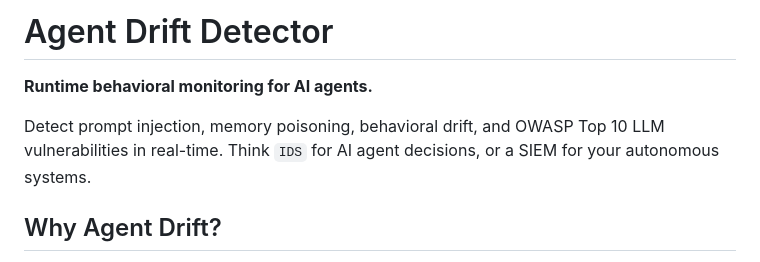
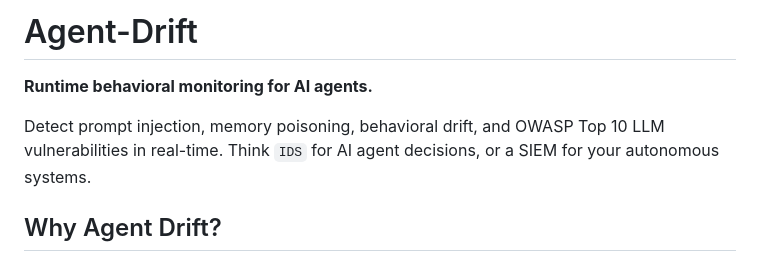
Before and after one commit to lukehebe/Agent-Drift, a Markdown page: README.md, the part around one of its changes. Drawn GitHub-style.

Commit message:
Rename project to Agent-Drift and enhance README
Updated project name and added a section on OWASP Top 10 LLM security coverage.

```diff
--- a/README.md
+++ b/README.md
@@ -1,8 +1,9 @@
-# Agent Drift Detector
+# Agent-Drift
 
 **Runtime behavioral monitoring for AI agents.**
 
 Detect prompt injection, memory poisoning, behavioral drift, and OWASP Top 10 LLM vulnerabilities in real-time. Think `IDS` for AI agent decisions, or a SIEM for your autonomous systems.
+
 
 ## Why Agent Drift?
 
```
Also changed, not shown: other parts of README.md (+3 -0 lines).
